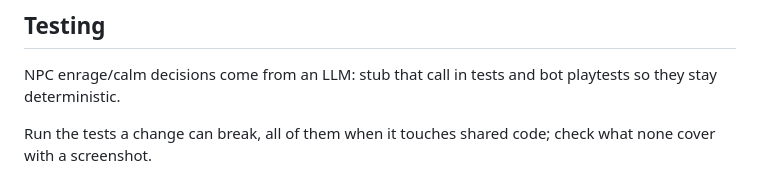
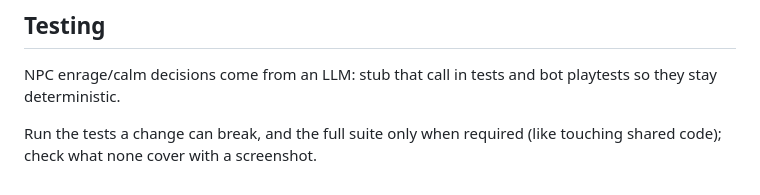
Before and after one commit to Rishab-Agrawal/enrage, a Markdown page: CLAUDE.md, the part around the change. GitHub-like rendering.

Commit message:
CLAUDE.md: the full suite runs only when required
Co-Authored-By: Claude Opus 5.5 <noreply@anthropic.com>

```diff
--- a/CLAUDE.md
+++ b/CLAUDE.md
@@ -41,4 +41,4 @@ Python is `py`; `python` is the Windows Store stub.
 
 NPC enrage/calm decisions come from an LLM: stub that call in tests and bot playtests so they stay deterministic.
 
-Run the tests a change can break, all of them when it touches shared code; check what none cover with a screenshot.
+Run the tests a change can break, and the full suite only when required (like touching shared code); check what none cover with a screenshot.
```
